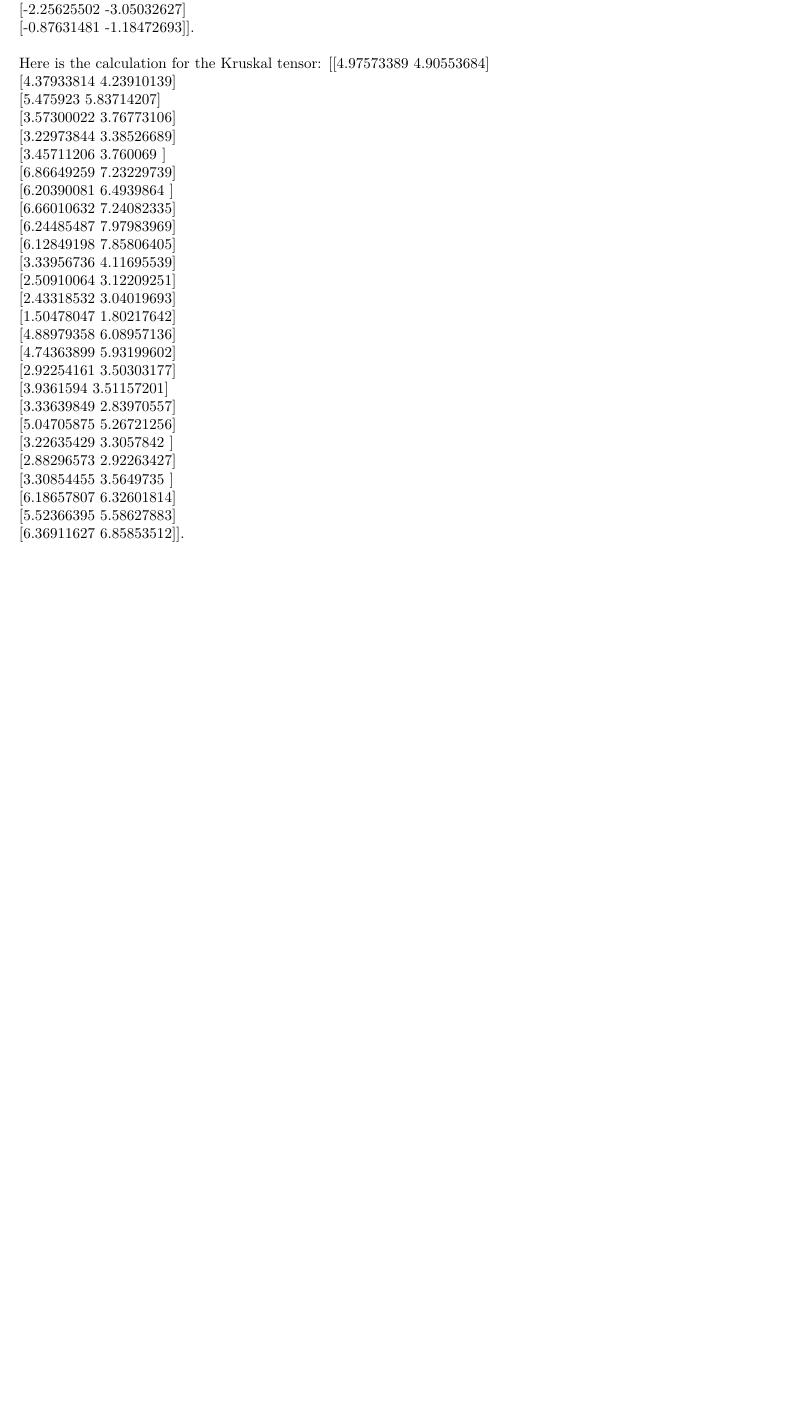
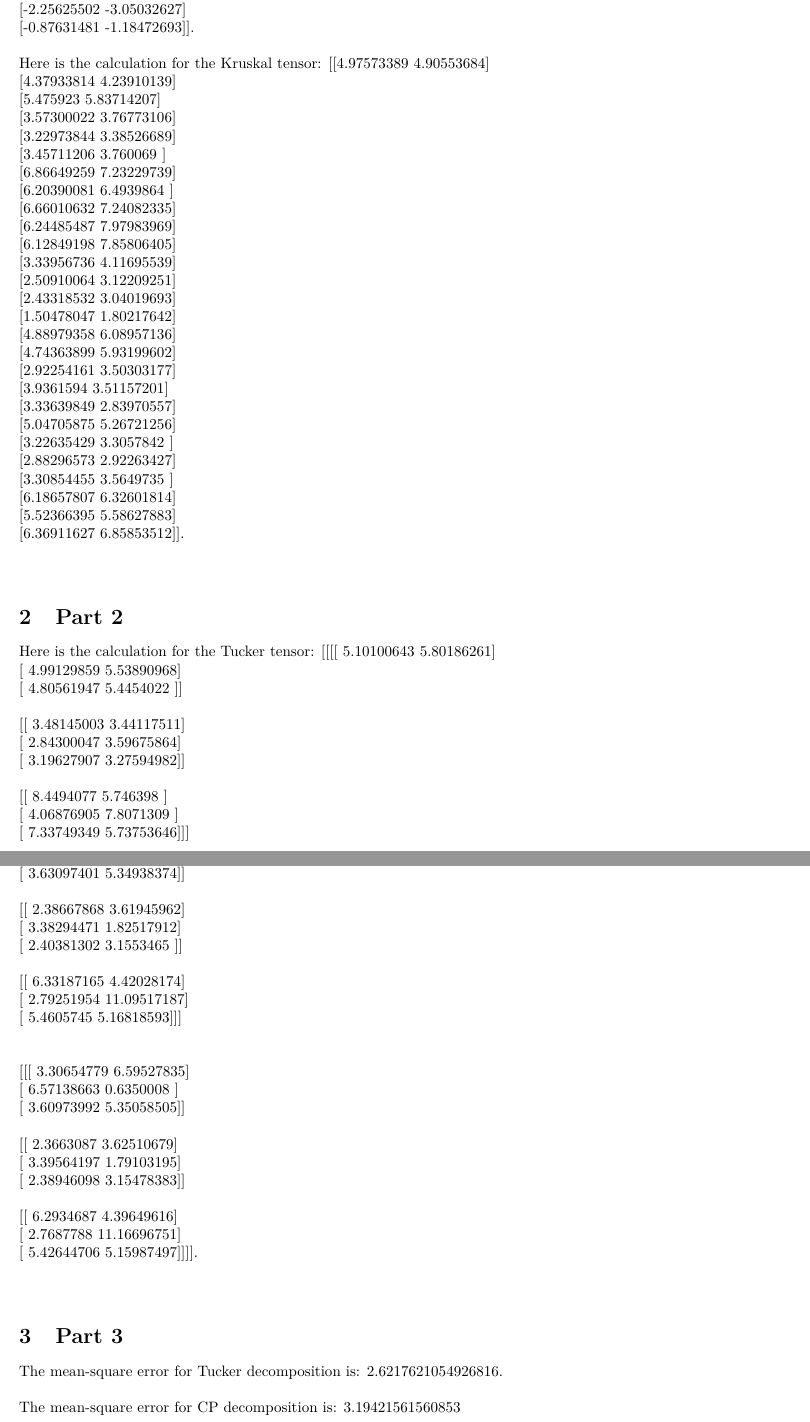
Before and after one commit to Delpen9/tensor-analysis-experiments, a LaTeX document (reports/Problem1/problem1.tex): part of page 2 of 2 before the commit and two parts of pages 2 and 3 of 3 after it, the two joined at a grey line, cut so that both start at the same text, the shorter picture padded with empty space. Compiled offline with pdfLaTeX.

Commit message:
added part 2 and 3 to report

```diff
--- a/reports/Problem1/problem1.tex
+++ b/reports/Problem1/problem1.tex
@@ -142,4 +142,16 @@ Here is the calculation for the Kruskal tensor: {[}{[}4.97573389 4.90553684{]}\n
 \newline%
 
 %
-\newpage%
+\section{Part 2}%
+\label{sec:Part2}%
+Here is the calculation for the Tucker tensor: {[}{[}{[}{[} 5.10100643  5.80186261{]}\newline%
+   {[} 4.99129859  5.53890968{]}\newline%
+   {[} 4.80561947  5.4454022 {]}{]}\newline%
+\newline%
+  {[}{[} 3.48145003  3.44117511{]}\newline%
+   {[} 2.84300047  3.59675864{]}\newline%
+   {[} 3.19627907  3.27594982{]}{]}\newline%
+\newline%
+  {[}{[} 8.4494077   5.746398  {]}\newline%
+   {[} 4.06876905  7.8071309 {]}\newline%
+   {[} 7.33749349  5.73753646{]}{]}{]}\newline%
@@ -146 +161,36 @@ Here is the calculation for the Kruskal tensor: {[}{[}4.97573389 4.90553684{]}\n
+   {[} 6.5368703   0.73014512{]}\newline%
+   {[} 3.63097401  5.34938374{]}{]}\newline%
+\newline%
+  {[}{[} 2.38667868  3.61945962{]}\newline%
+   {[} 3.38294471  1.82517912{]}\newline%
+   {[} 2.40381302  3.1553465 {]}{]}\newline%
+\newline%
+  {[}{[} 6.33187165  4.42028174{]}\newline%
+   {[} 2.79251954 11.09517187{]}\newline%
+   {[} 5.4605745   5.16818593{]}{]}{]}\newline%
+\newline%
+\newline%
+ {[}{[}{[} 3.30654779  6.59527835{]}\newline%
+   {[} 6.57138663  0.6350008 {]}\newline%
+   {[} 3.60973992  5.35058505{]}{]}\newline%
+\newline%
+  {[}{[} 2.3663087   3.62510679{]}\newline%
+   {[} 3.39564197  1.79103195{]}\newline%
+   {[} 2.38946098  3.15478383{]}{]}\newline%
+\newline%
+  {[}{[} 6.2934687   4.39649616{]}\newline%
+   {[} 2.7687788  11.16696751{]}\newline%
+   {[} 5.42644706  5.15987497{]}{]}{]}{]}.\newline%
+\newline%
+
+%
+\section{Part 3}%
+\label{sec:Part3}%
+The mean{-}square error for Tucker decomposition is: 2.6217621054926816.\newline%
+\newline%
+%
+The mean{-}square error for CP decomposition is: 3.19421561560853\newline%
+\newline%
+
+%
 \end{document}
```
Also changed, not shown: reports/Problem1/problem1.pdf, reports/Problem1/problem1.tex (3 more changed lines), 1 other file.
